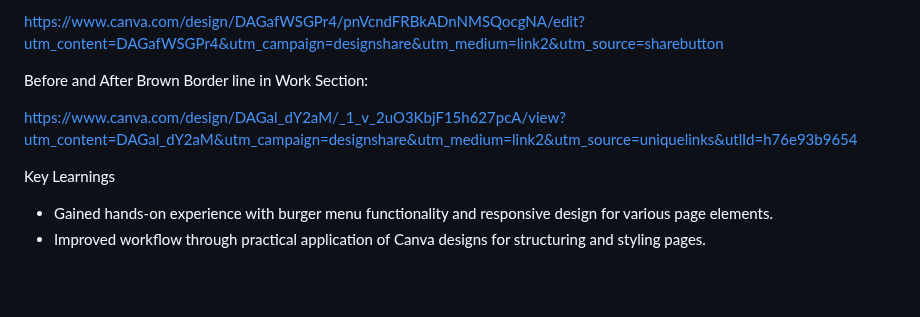
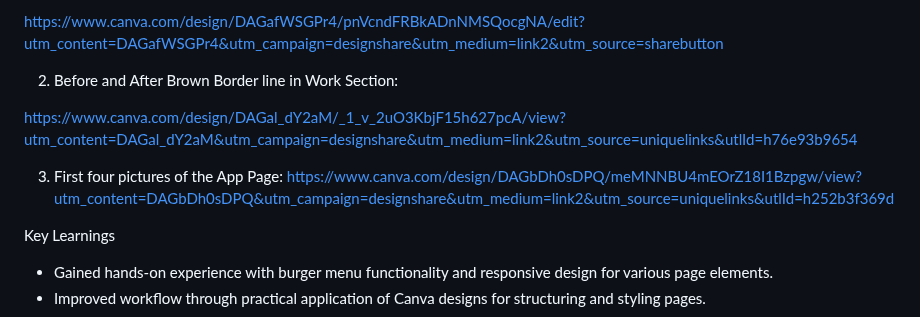
Before and after one commit to AdrielleRivera/Dennise-Bello---Portfolio, a Markdown page: README.md, the part around one of its changes. Rendered like a GitHub page; blank space fills up the shorter version.

```diff
--- a/README.md
+++ b/README.md
@@ -126,9 +126,12 @@ Before and After Navbar Problem:
 
 https://www.canva.com/design/DAGafWSGPr4/pnVcndFRBkADnNMSQocgNA/edit?utm_content=DAGafWSGPr4&utm_campaign=designshare&utm_medium=link2&utm_source=sharebutton
 
-Before and After Brown Border line in Work Section:
+2. Before and After Brown Border line in Work Section:
 
 https://www.canva.com/design/DAGal_dY2aM/_1_v_2uO3KbjF15h627pcA/view?utm_content=DAGal_dY2aM&utm_campaign=designshare&utm_medium=link2&utm_source=uniquelinks&utlId=h76e93b9654
+
+3. First four pictures of the App Page:
+https://www.canva.com/design/DAGbDh0sDPQ/meMNNBU4mEOrZ18I1Bzpgw/view?utm_content=DAGbDh0sDPQ&utm_campaign=designshare&utm_medium=link2&utm_source=uniquelinks&utlId=h252b3f369d
 
 Key Learnings
 
```
Also changed, not shown: other parts of README.md (+1 -1 lines).
